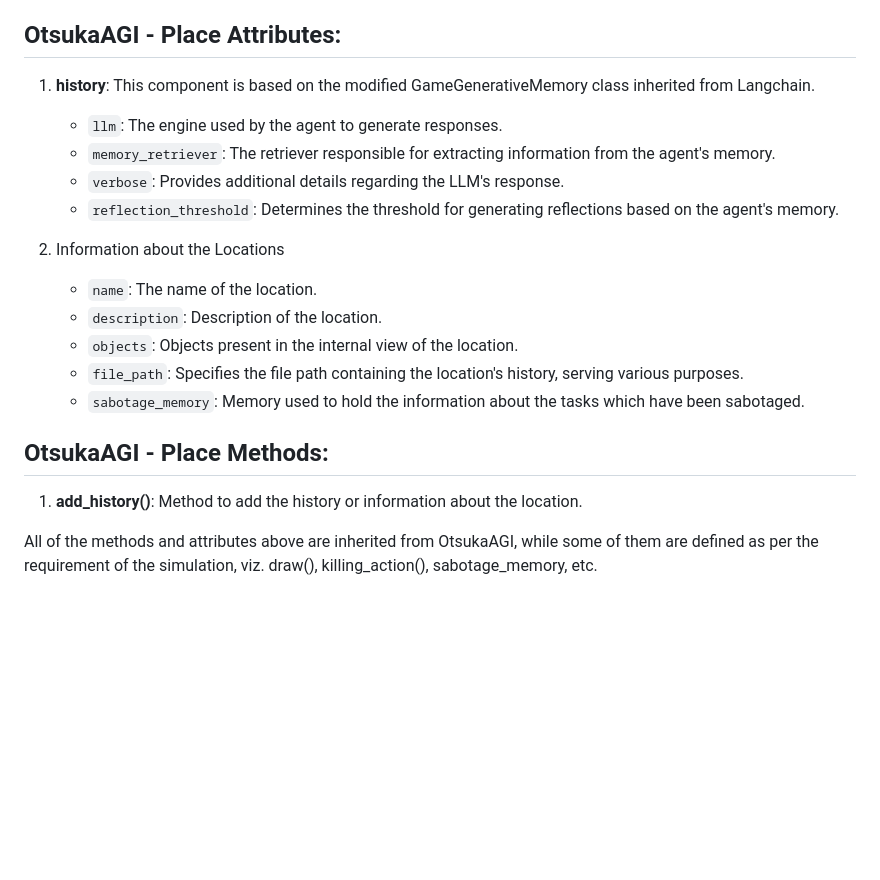
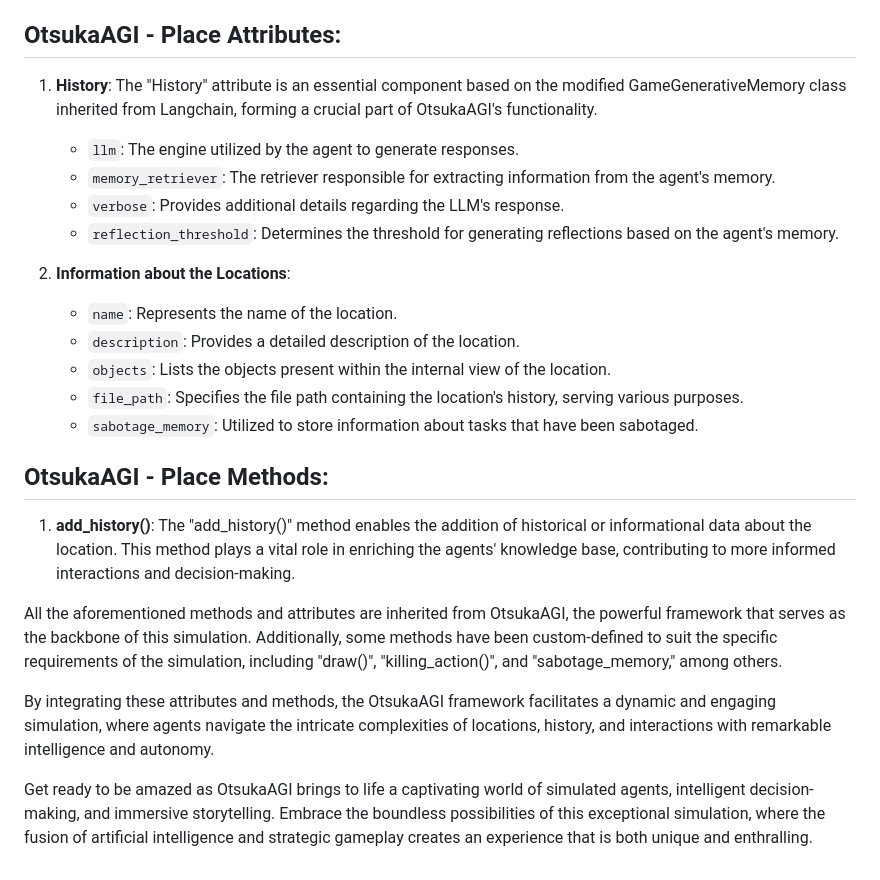
Before and after one commit to RahilOp/OtsukaAGI-The-Werewolves-of-Millers-Hollow, a Markdown page: README.md, the part around the change. Drawn GitHub-style; blank space fills up the shorter version.

```diff
--- a/README.md
+++ b/README.md
@@ -69,23 +69,25 @@ Embrace the thrilling experience of witnessing autonomous agents engage in an au
 
 ## OtsukaAGI - Place Attributes:
 
-1. **history**: This component is based on the modified GameGenerativeMemory class inherited from Langchain.
-   - `llm`: The engine used by the agent to generate responses.
+1. **History**: The "History" attribute is an essential component based on the modified GameGenerativeMemory class inherited from Langchain, forming a crucial part of OtsukaAGI's functionality.
+   - `llm`: The engine utilized by the agent to generate responses.
    - `memory_retriever`: The retriever responsible for extracting information from the agent's memory.
    - `verbose`: Provides additional details regarding the LLM's response.
    - `reflection_threshold`: Determines the threshold for generating reflections based on the agent's memory.
 
-2. Information about the Locations
-   - `name`: The name of the location.
-   - `description`: Description of the location.
-   - `objects`: Objects present in the internal view of the location.
+2. **Information about the Locations**:
+   - `name`: Represents the name of the location.
+   - `description`: Provides a detailed description of the location.
+   - `objects`: Lists the objects present within the internal view of the location.
    - `file_path`: Specifies the file path containing the location's history, serving various purposes.
-   - `sabotage_memory`: Memory used to hold the information about the tasks which have been sabotaged.
-
+   - `sabotage_memory`: Utilized to store information about tasks that have been sabotaged.
 
 ## OtsukaAGI - Place Methods:
 
-1. **add_history()**: Method to add the history or information about the location.
+1. **add_history()**: The "add_history()" method enables the addition of historical or informational data about the location. This method plays a vital role in enriching the agents' knowledge base, contributing to more informed interactions and decision-making.
 
+All the aforementioned methods and attributes are inherited from OtsukaAGI, the powerful framework that serves as the backbone of this simulation. Additionally, some methods have been custom-defined to suit the specific requirements of the simulation, including "draw()", "killing_action()", and "sabotage_memory," among others.
 
-All of the methods and attributes above are inherited from OtsukaAGI, while some of them are defined as per the requirement of the simulation, viz. draw(), killing_action(), sabotage_memory, etc.
+By integrating these attributes and methods, the OtsukaAGI framework facilitates a dynamic and engaging simulation, where agents navigate the intricate complexities of locations, history, and interactions with remarkable intelligence and autonomy.
+
+Get ready to be amazed as OtsukaAGI brings to life a captivating world of simulated agents, intelligent decision-making, and immersive storytelling. Embrace the boundless possibilities of this exceptional simulation, where the fusion of artificial intelligence and strategic gameplay creates an experience that is both unique and enthralling.
```
